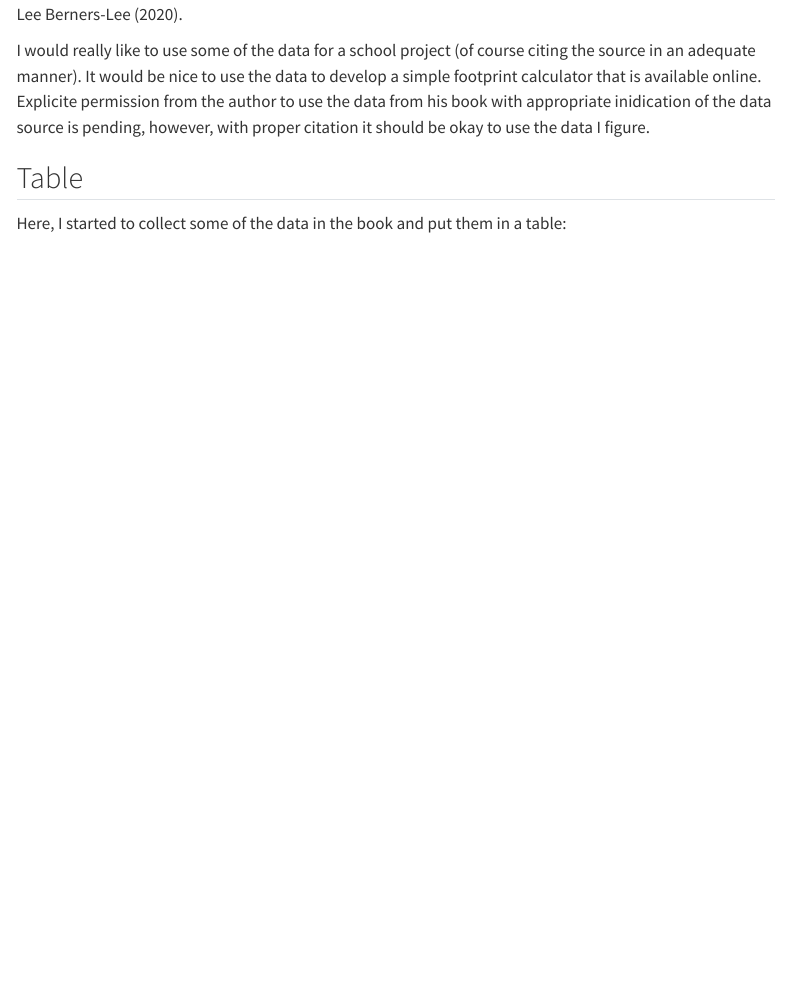
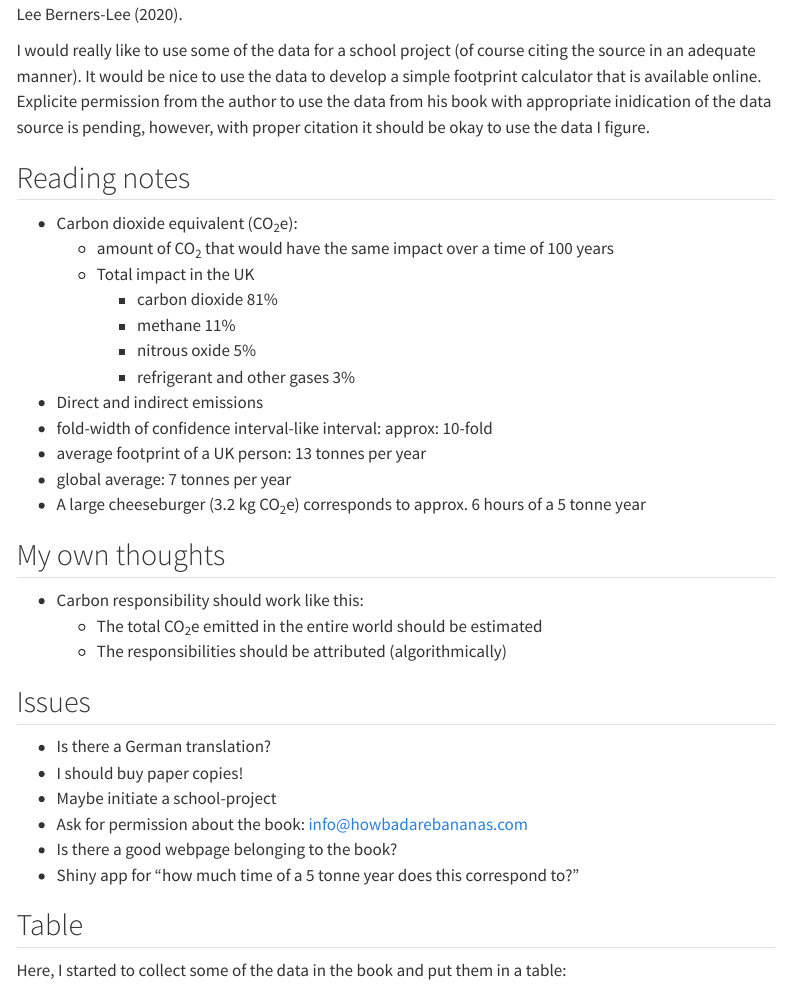
Before and after one commit to sebastian-gerdes/sbloggel, a Quarto document (posts/2023-02-27-how-bad-are-bananas/index.qmd): the page in a window 1100 px wide, from 230 px down. Rendered offline with R 4.5, knitr and Pandoc in place of Quarto, with nearby package versions; some code elsewhere in the file could not run offline; menus at the side of the page are left out.

Commit message:
- added two posts

```diff
--- a/posts/2023-02-27-how-bad-are-bananas/index.qmd
+++ b/posts/2023-02-27-how-bad-are-bananas/index.qmd
@@ -22,6 +23,35 @@ dat$short_item <- substr(dat$Item, 1, 40)
 Recently, I have come a across a book that I find really wonderful: "How bad are bananas" by Mike Berners-Lee @berners-lee_how_2020.
 
 I would really like to use some of the data for a school project (of course citing the source in an adequate manner). It would be nice to use the data to develop a simple footprint calculator that is available online. Explicite permission from the author to use the data from his book with appropriate inidication of the data source is pending, however, with proper citation it should be okay to use the data I figure.
+
+
+## Reading notes
+* Carbon dioxide equivalent (CO~2~e):
+  - amount of CO~2~ that would have the same impact over a time of 100 years
+  - Total impact in the UK
+    + carbon dioxide 81%
+    + methane 11%
+    + nitrous oxide 5%
+    + refrigerant and other gases 3%
+* Direct and indirect emissions
+* fold-width of confidence interval-like interval: approx: 10-fold
+* average footprint of a UK person: 13 tonnes per year
+* global average: 7 tonnes per year
+* A large cheeseburger (3.2 kg CO~2~e) corresponds to approx. 6 hours of a 5 tonne year
+
+## My own thoughts
+* Carbon responsibility should work like this:
+  - The total CO~2~e emitted in the entire world should be estimated
+  - The responsibilities should be attributed (algorithmically)
+
+## Issues
+* Is there a German translation?
+* I should buy paper copies!
+* Maybe initiate a school-project
+* Ask for permission about the book: info@howbadarebananas.com
+* Is there a good webpage belonging to the book?
+* Shiny app for "how much time of a 5 tonne year does this correspond to?"
+
 
 ## Table
 Here, I started to collect some of the data in the book and put them in a table:
```
Also changed, not shown: posts/2023-03-17-coursera-deep-learning/index.qmd (+1 -1 lines), posts/2023-03-17-maps-in-r/index.qmd (added, +11 -0 lines), posts/2023-03-17-webscraping-in-r/index.qmd (added, +11 -0 lines), posts/2023-02-27-how-bad-are-bananas/index.qmd (1 more changed lines).
